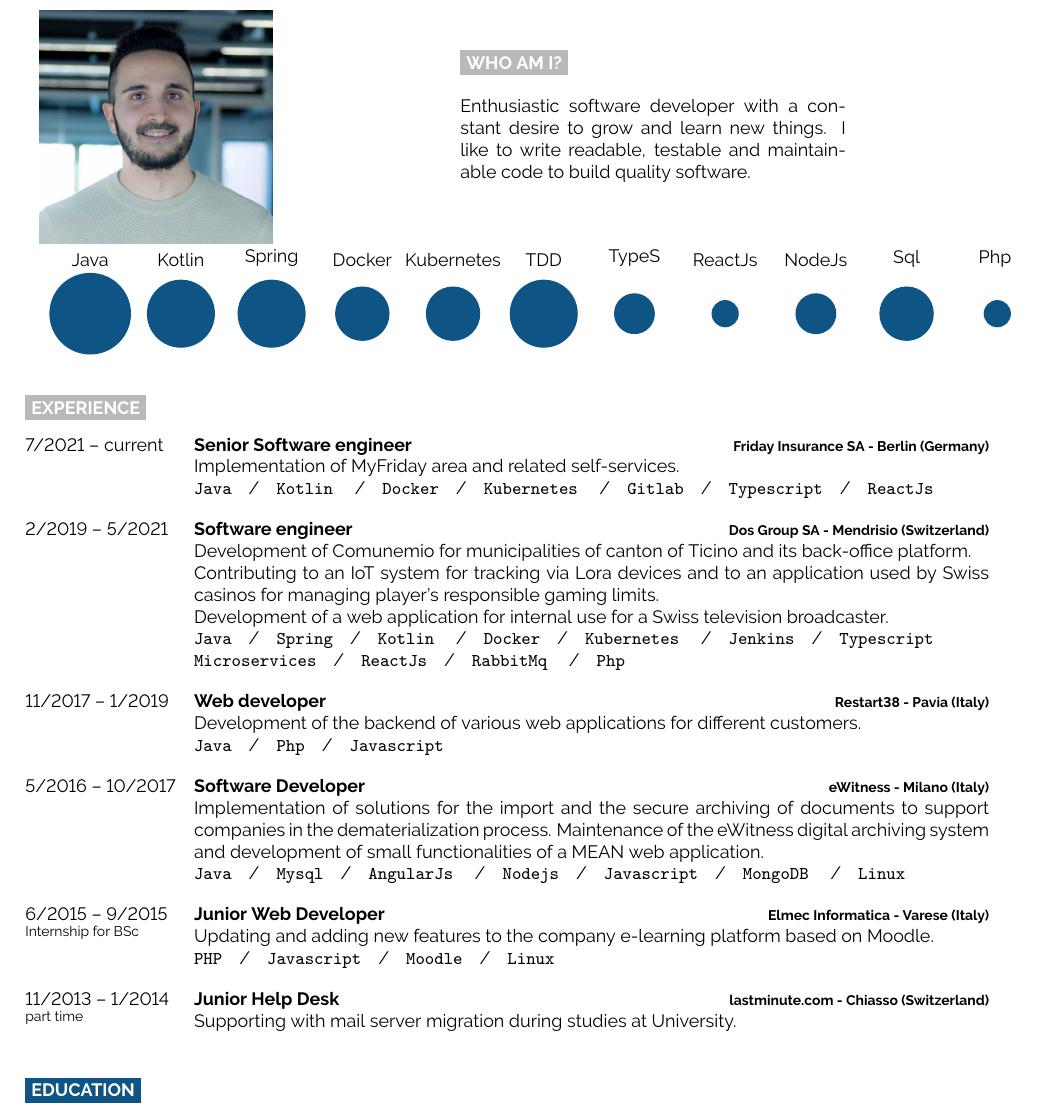
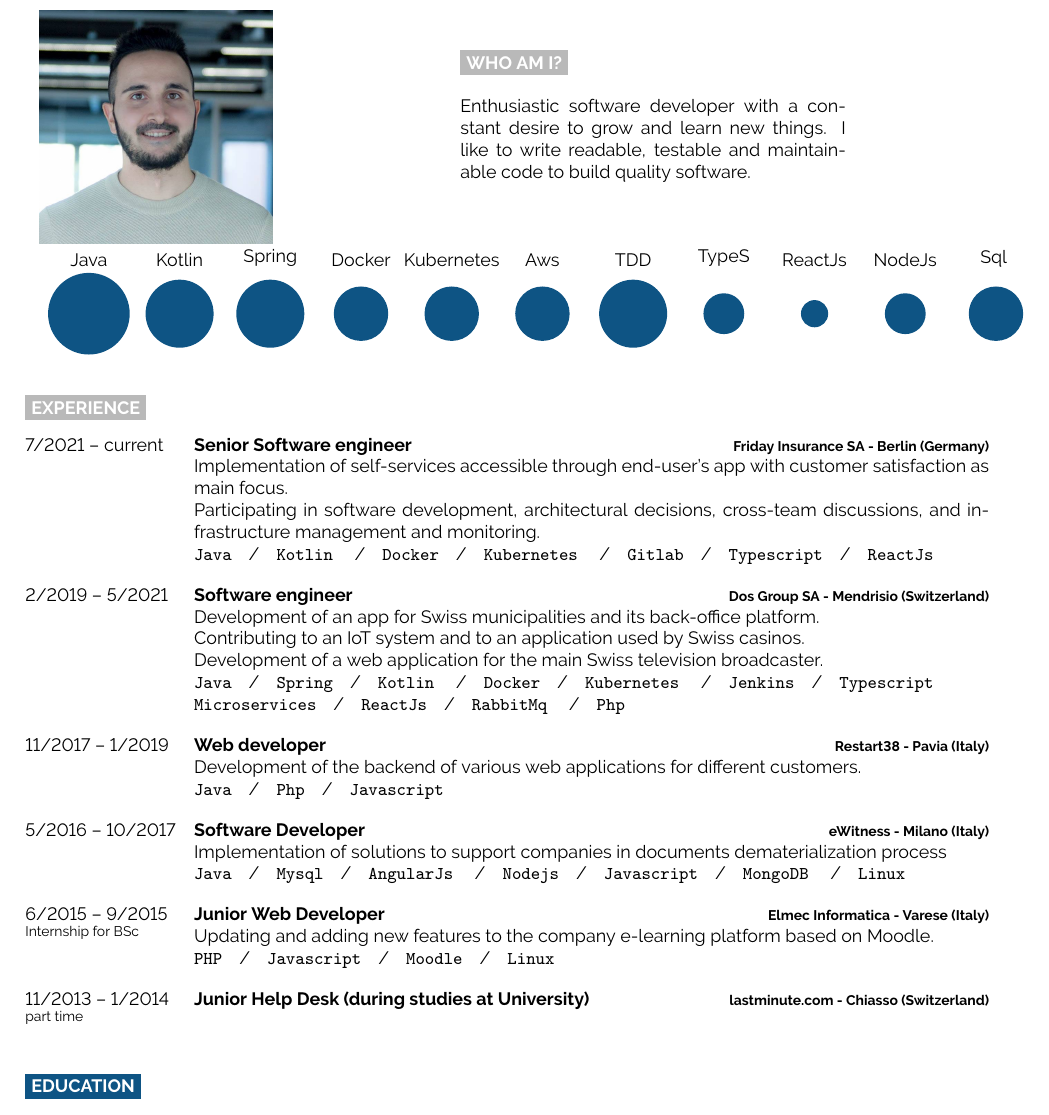
Before and after one commit to mircoporetti/resume, a LaTeX document (main.tex): part of the page, cut so that both start at the same text. Compiled offline with pdfLaTeX.

Commit message:
Update CV focusing on Friday experience

```diff
--- a/main.tex
+++ b/main.tex
@@ -90,8 +90,8 @@
 \vspace{\baselineskip}
 
 \begin{center}
-	\bubbles{ 6/Java, 5/Kotlin, 5/Spring, 4/Docker, 4/Kubernetes, 5/TDD,
-	3/TypeS, 2/ReactJs, 3/NodeJs, 4/Sql, 2/Php }
+	\bubbles{ 6/Java, 5/Kotlin, 5/Spring, 4/Docker, 4/Kubernetes, 4/Aws, 5/TDD,
+	3/TypeS, 2/ReactJs, 3/NodeJs, 4/Sql }
 \end{center}
 
 %----------------------------------------------------------------------------------------
@@ -105,7 +105,9 @@
 		{7/2021 -- current}
 		{Senior Software engineer}
 		{Friday Insurance SA - Berlin (Germany)}
-		{Implementation of MyFriday area and related self-services.\\
+		{Implementation of self-services accessible through end-user's app with customer satisfaction as main focus.
+
+            Participating in software development, architectural decisions, cross-team discussions, and infrastructure management and monitoring.\\
         \texttt{Java}\slashsep\texttt{Kotlin}
         \slashsep\texttt{Docker}\slashsep\texttt{Kubernetes}
         \slashsep\texttt{Gitlab}\slashsep\texttt{Typescript}\slashsep\texttt{ReactJs}}
@@ -113,11 +115,11 @@
 		{2/2019 -- 5/2021}
 		{Software engineer}
 		{Dos Group SA - Mendrisio (Switzerland)}
-		{Development of Comunemio for municipalities of canton of Ticino and its back-office platform.
+		{Development of an app for Swiss municipalities and its back-office platform.
 
-        Contributing to an IoT system for tracking via Lora devices and to an application used by Swiss casinos for managing player's responsible gaming limits.
+        Contributing to an IoT system and to an application used by Swiss casinos.
 
-        Development of a web application for internal use for a Swiss television broadcaster.\\
+        Development of a web application for the main Swiss television broadcaster.\\
         \texttt{Java}\slashsep\texttt{Spring}\slashsep\texttt{Kotlin}
         \slashsep\texttt{Docker}\slashsep\texttt{Kubernetes}
         \slashsep\texttt{Jenkins}\slashsep\texttt{Typescript}\\
@@ -133,8 +135,7 @@
 		{5/2016 -- 10/2017}
 		{Software Developer}
 		{eWitness - Milano (Italy)}
-		{Implementation of solutions for the import and the secure archiving of documents to support companies in the dematerialization process.
-        Maintenance of the eWitness digital archiving system and development of small functionalities of a MEAN web application.\\
+		{Implementation of solutions to support companies in documents dematerialization process \\
         \texttt{Java}\slashsep\texttt{Mysql}\slashsep\texttt{AngularJs}
         \slashsep\texttt{Nodejs}\slashsep\texttt{Javascript}\slashsep\texttt{MongoDB}
         \slashsep\texttt{Linux}}
@@ -146,9 +147,9 @@
         \texttt{PHP}\slashsep\texttt{Javascript}\slashsep\texttt{Moodle}\slashsep\texttt{Linux}}
 	\entry
 		{11/2013 -- 1/2014\\\footnotesize{part time}}
-		{Junior Help Desk}
+		{Junior Help Desk (during studies at University)}
 		{lastminute.com - Chiasso (Switzerland)}
-		{Supporting with mail server migration during studies at University.}
+
 \end{entrylist}
 
 %----------------------------------------------------------------------------------------
```
